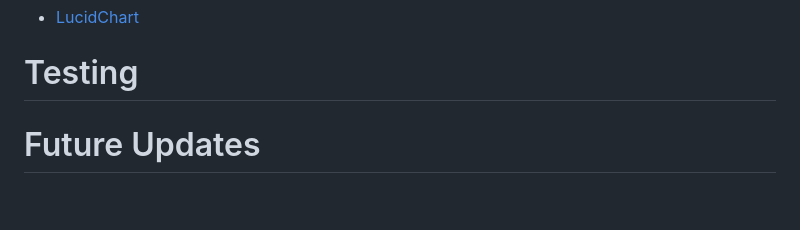
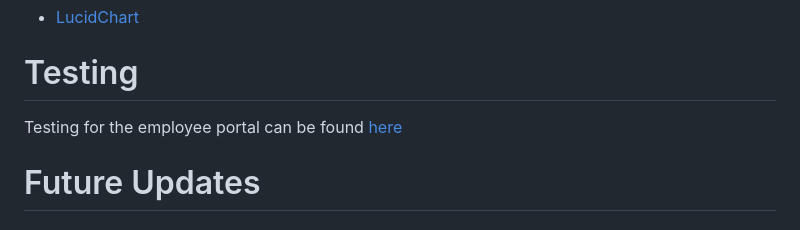
Before and after one commit to cameronjamesw/railway-inn, a Markdown page: README.md, the part around the change. GitHub-like rendering; blank space fills up the shorter version.

Commit message:
add link for testing.md

```diff
--- a/README.md
+++ b/README.md
@@ -186,6 +186,8 @@ The Employee Database is stored on an on-site computer within the Railway Inn wh
 
 # Testing
 
+Testing for the employee portal can be found [here](/TESTING.md)
+
 # Future Updates
 
 # Deployment
```
